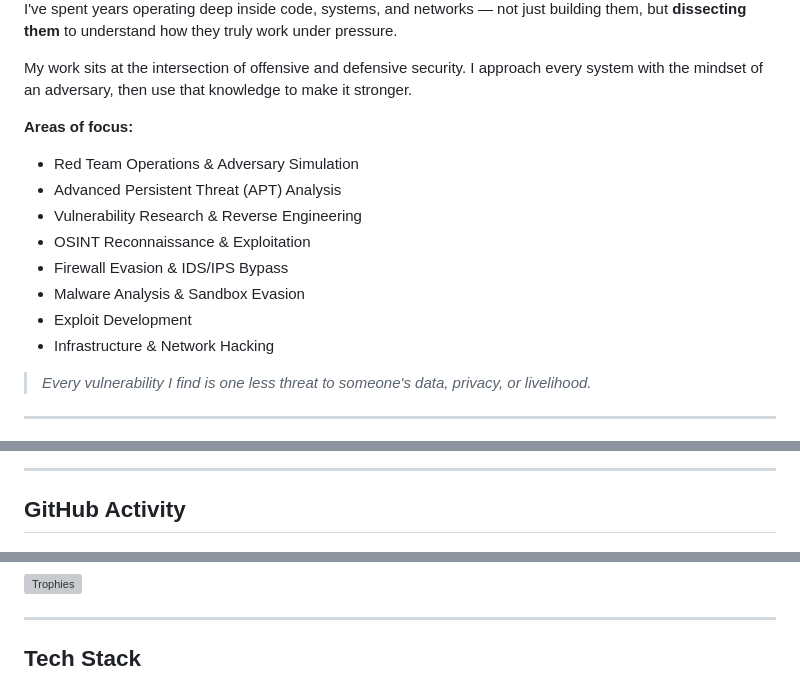
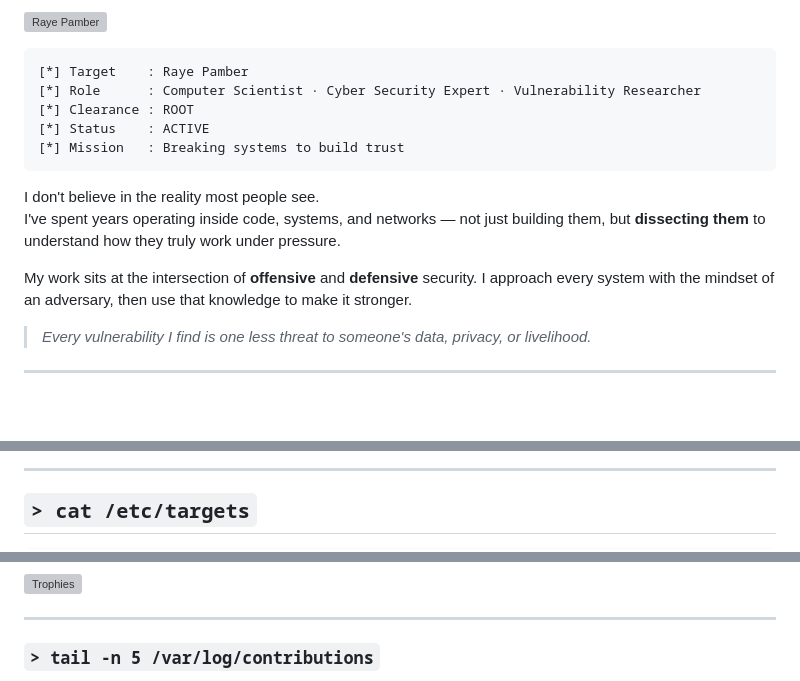
Before and after one commit to rayepenber095/rayepenber095, a Markdown page: README.md, 3 parts joined by grey strips. GitHub-like rendering; blank space fills up the shorter version; grey boxes are pictures that could not be loaded.

````diff
--- a/README.md
+++ b/README.md
@@ -17,18 +30,25 @@
 
-I've spent years operating deep inside code, systems, and networks — not just building them, but **dissecting them** to understand how they truly work under pressure.
+<img src="https://github.com/rayepenber095/rayepenber095.github.io/blob/master/images/green.webp"
+     alt="Raye Pamber"
+     width="140"
+     style="border-radius:50%; filter:grayscale(100%) brightness(0.8) contrast(1.4);"
+     align="right"/>
 
-My work sits at the intersection of offensive and defensive security. I approach every system with the mindset of an adversary, then use that knowledge to make it stronger.
+```
+[*] Target    : Raye Pamber
+[*] Role      : Computer Scientist · Cyber Security Expert · Vulnerability Researcher
+[*] Clearance : ROOT
+[*] Status    : ACTIVE
+[*] Mission   : Breaking systems to build trust
+```
 
-**Areas of focus:**
+I don't believe in the reality most people see.
+I've spent years operating inside code, systems, and networks —
+not just building them, but **dissecting them** to understand how they truly work under pressure.
 
-- Red Team Operations & Adversary Simulation
-- Advanced Persistent Threat (APT) Analysis
-- Vulnerability Research & Reverse Engineering
-- OSINT Reconnaissance & Exploitation
-- Firewall Evasion & IDS/IPS Bypass
-- Malware Analysis & Sandbox Evasion
-- Exploit Development
-- Infrastructure & Network Hacking
+My work sits at the intersection of **offensive** and **defensive** security.
+I approach every system with the mindset of an adversary,
+then use that knowledge to make it stronger.
 
 > *Every vulnerability I find is one less threat to someone's data, privacy, or livelihood.*
 
@@ -57,5 +61,5 @@ My work sits at the intersection of offensive and defensive security. I approach
 
 ---
 
-## GitHub Activity
+## `> cat /etc/targets`
 
@@ -80,5 +150,5 @@ My work sits at the intersection of offensive and defensive security. I approach
 
 ---
 
-## Tech Stack
+### `> tail -n 5 /var/log/contributions`
 
````
Also changed, not shown: other parts of README.md (+235 -134 lines).
